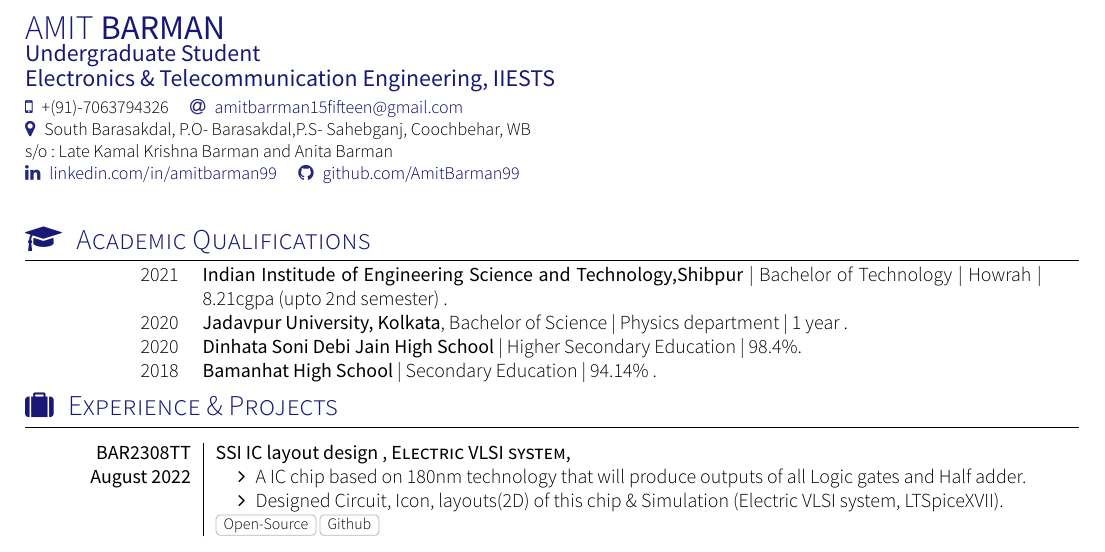
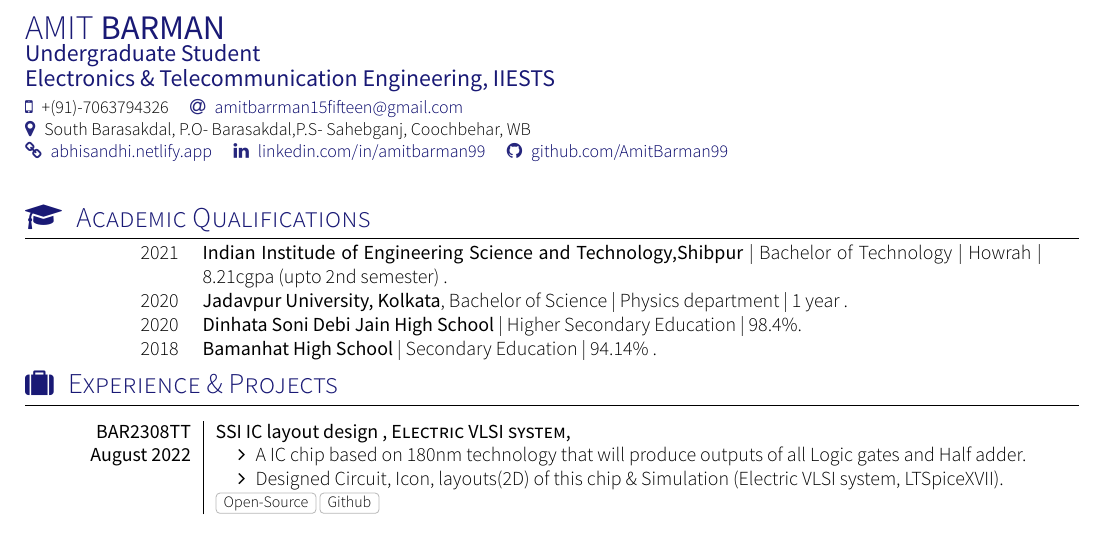
Before and after one commit to AmitBarman99/My_Resume, a LaTeX CV (cv.tex, which reads section_headline.tex): part of page 1 of 2, cut so that both start at the same text. Compiled offline with XeLaTeX; a missing font is replaced by an installed copy or a similar font; a LaTeX package or settings file that is missing is left out.

Commit message:
reduced headline space

```diff
--- a/section_headline.tex
+++ b/section_headline.tex
@@ -5,9 +5,9 @@
 % Amit Barman
 
 \par{
-s/o : Late Kamal Krishna Barman and Anita Barman \\
-%\homepage{https://abhisandhi.netlify.app}
+%s/o : Late Kamal Krishna Barman and Anita Barman \\
+\personalLink{abhisandhi.netlify.app}
 \linkedin{amitbarman99}
 \github{AmitBarman99}
-%\twitter{@imamitbarman99}
+% \twitter{imamitbarman99}
 }
```
